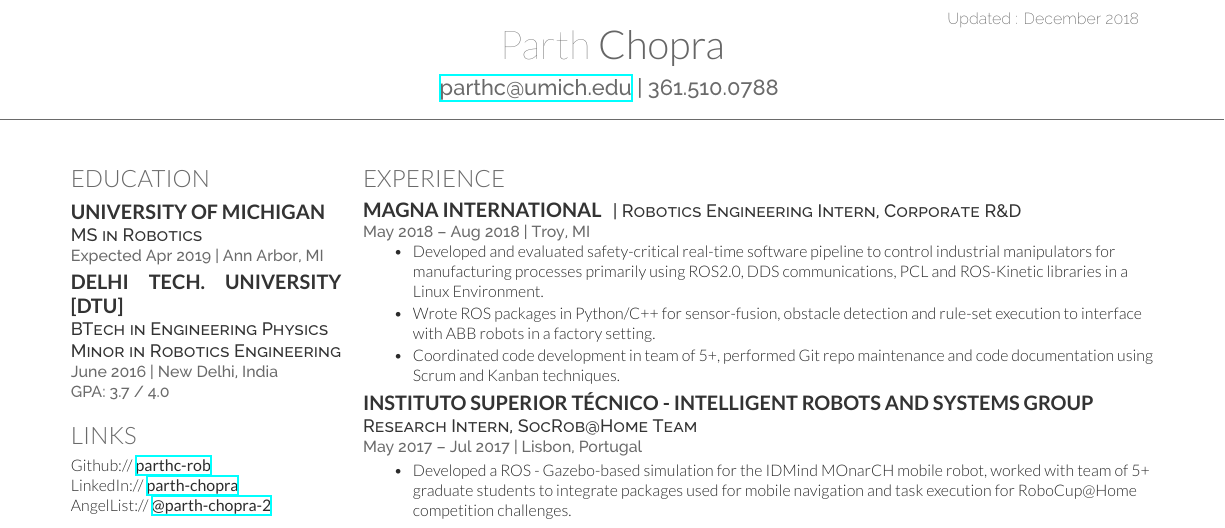
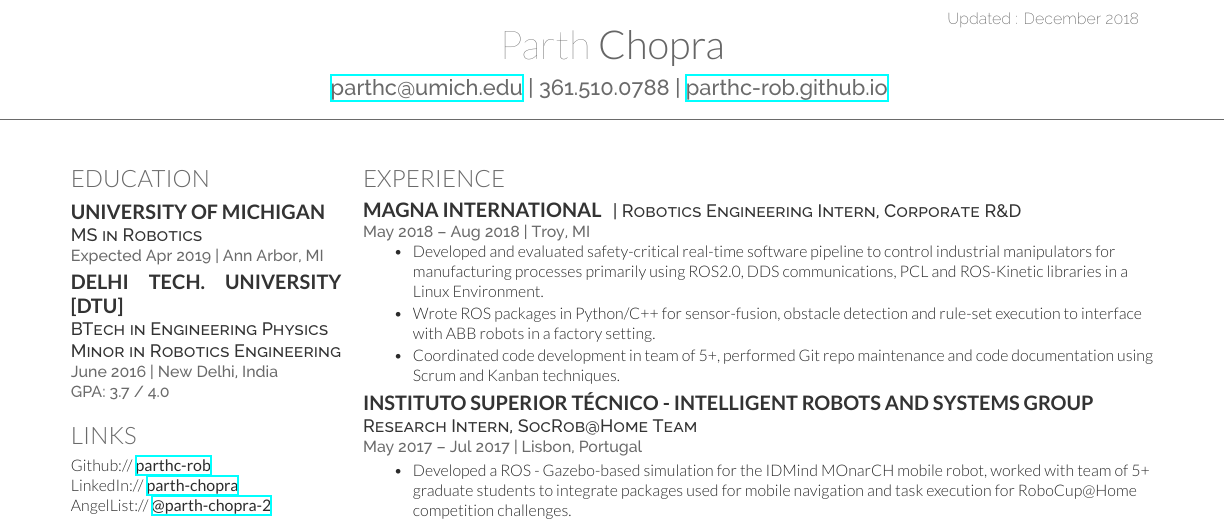
Before and after one commit to parthc-rob/resume_parth, a LaTeX CV (cv_12.tex): part of the page, cut so that both start at the same text. Compiled offline with XeLaTeX.

Commit message:
resume update w website link

```diff
--- a/cv_12.tex
+++ b/cv_12.tex
@@ -31,7 +31,7 @@
 
 \namesection{Parth}{Chopra}{ % Your name
 % \urlstyle{same}\url{parthc-rob.github.io} \\ % Your website, LinkedIn profile or other web address
-\href{mailto:parthc@umich.edu}{parthc@umich.edu} | 361.510.0788 % Your contact information
+\href{mailto:parthc@umich.edu}{parthc@umich.edu} | 361.510.0788 | \href{parthc-rob.github.io}{parthc-rob.github.io} % Your contact information
 }
 
 %----------------------------------------------------------------------------------------
```
Also changed, not shown: resume_parth_jan19.pdf.
